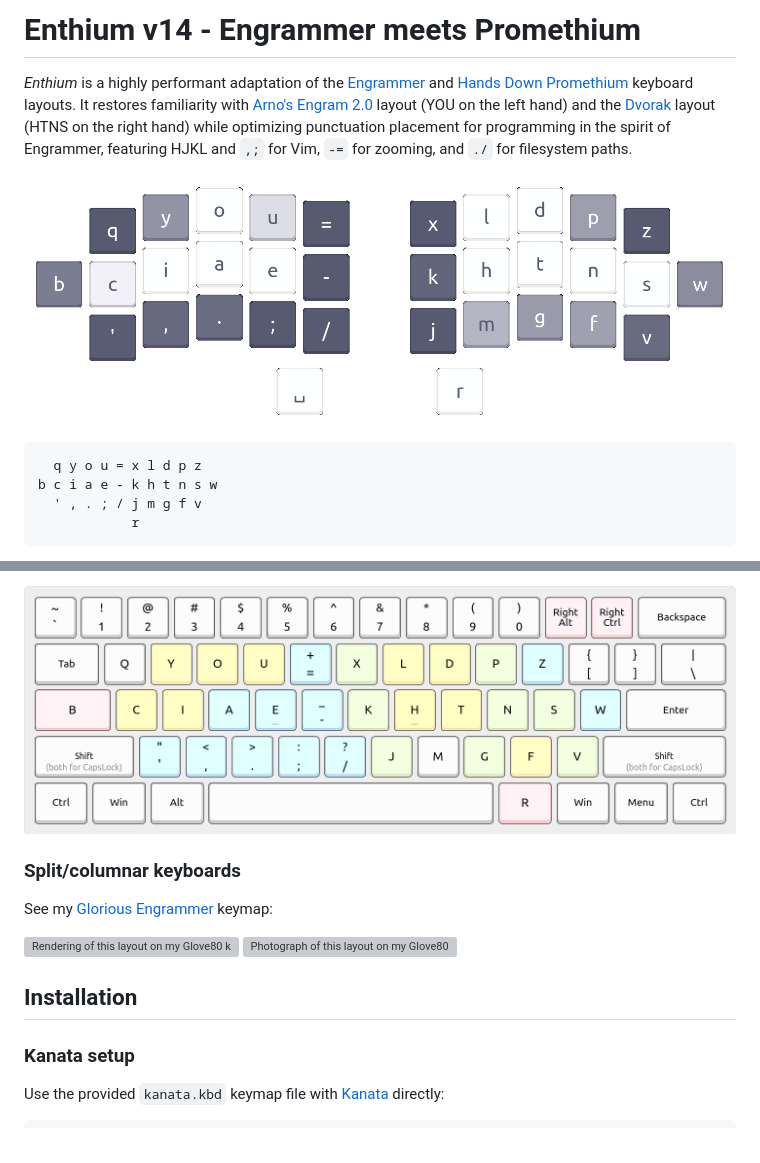
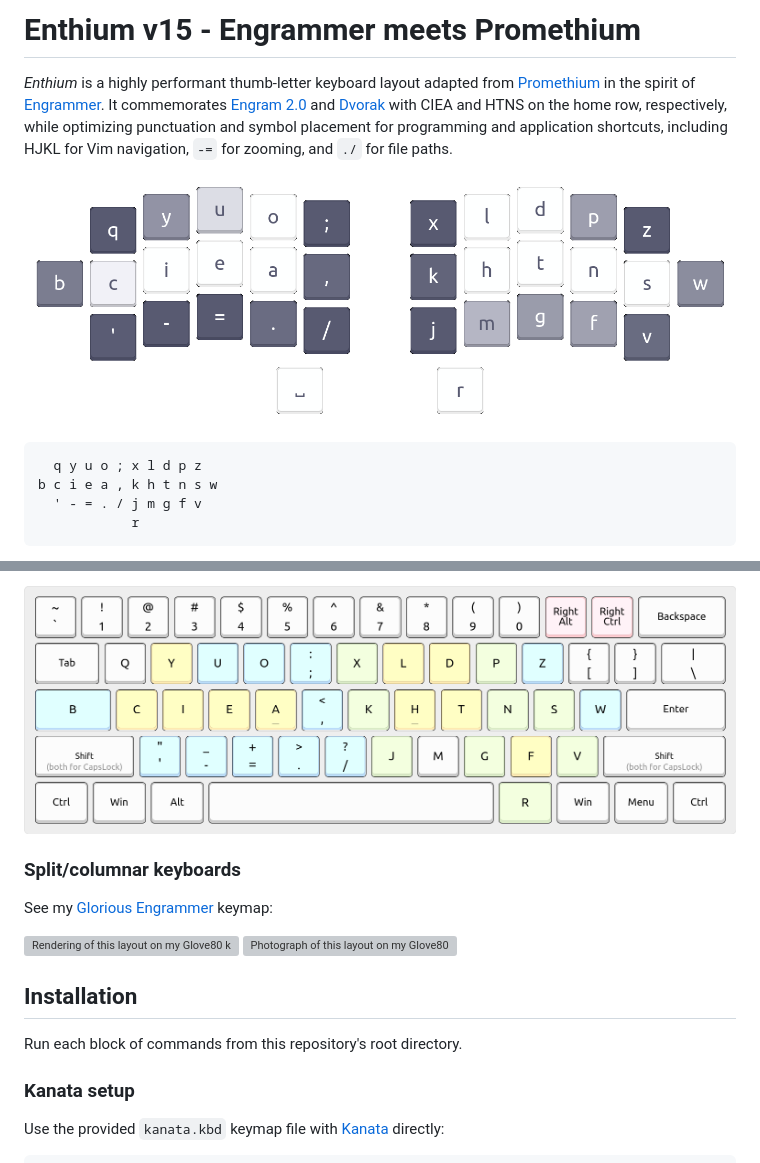
Before and after one commit to sunaku/enthium, a Markdown page: README.md, 2 parts joined by grey strips. GitHub-like rendering; pictures changed too: heatmap.png, laptop.png; grey boxes are pictures that could not be loaded.

```diff
--- a/README.md
+++ b/README.md
@@ -1,15 +1,15 @@
-# Enthium v14 - Engrammer meets Promethium
+# Enthium v15 - Engrammer meets Promethium
 
-*Enthium* is a highly performant adaptation of the [Engrammer] and [Hands Down
-Promethium] keyboard layouts.  It restores familiarity with [Arno's Engram 2.0]
-layout (YOU on the left hand) and the [Dvorak] layout (HTNS on the right hand)
-while optimizing punctuation placement for programming in the spirit of Engrammer,
-featuring HJKL and `,;` for Vim, `-=` for zooming, and `./` for filesystem paths.
+*Enthium* is a highly performant thumb-letter keyboard layout adapted from
+[Promethium] in the spirit of [Engrammer].  It commemorates [Engram 2.0] and
+[Dvorak] with CIEA and HTNS on the home row, respectively, while optimizing
+punctuation and symbol placement for programming and application shortcuts,
+including HJKL for Vim navigation, `-=` for zooming, and `./` for file paths.
 
 ![Heatmap of this layout by Valorance, adapted from Oxeylyzer.](heatmap.png)
 
-      q y o u = x l d p z
-    b c i a e - k h t n s w
-      ' , . ; / j m g f v
+      q y u o ; x l d p z
+    b c i e a , k h t n s w
+      ' - = . / j m g f v
                 r
 
@@ -154,6 +175,8 @@ See my [Glorious Engrammer] keymap:
 [Glorious Engrammer]: https://github.com/sunaku/glove80-keymaps
 
 ## Installation
+
+Run each block of commands from this repository's root directory.
 
 ### Kanata setup
 
```
Also changed, not shown: other parts of README.md (+112 -91 lines), cyanophage.png, layout.png, 6 other files.
